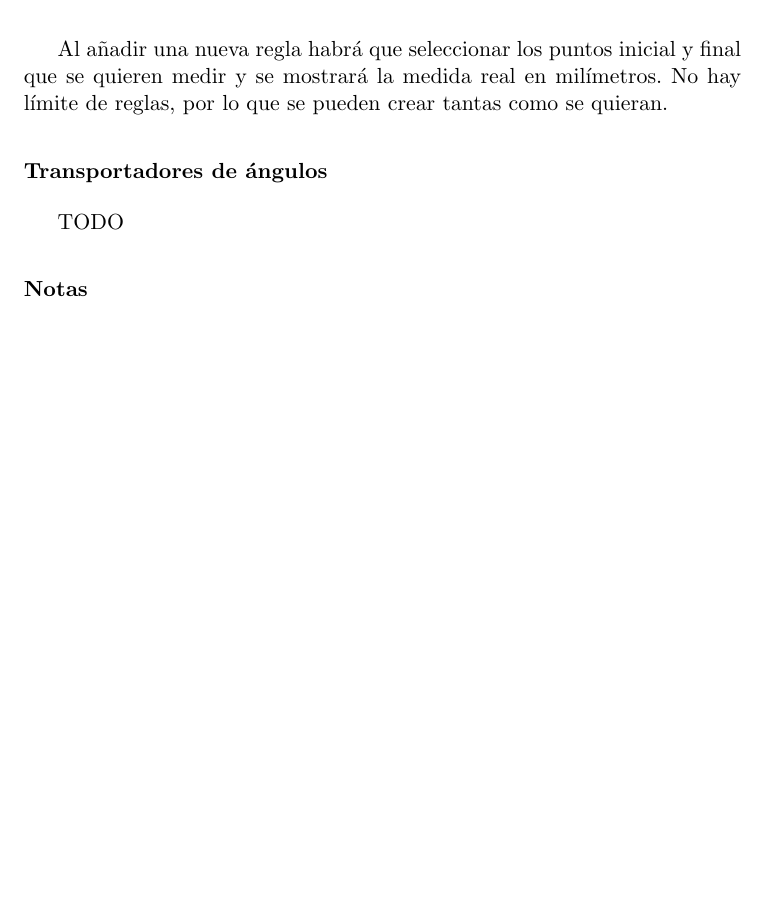
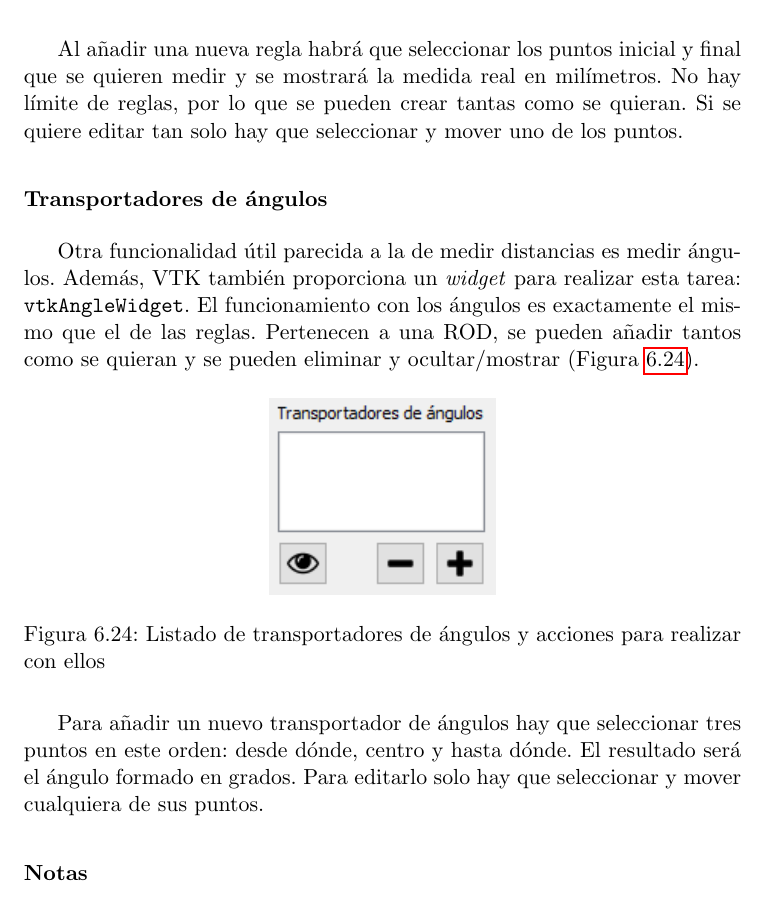
Before and after one commit to fblupi/master_informatica-TFM, a LaTeX thesis (proyecto.tex, which reads capitulos/desarrollo.tex): part of page 105 of 113, cut so that both start at the same text, the shorter picture padded with empty space. Compiled offline with pdfLaTeX.

Commit message:
Fases de desarrollo: Documentación ángulos closes #42

```diff
--- a/capitulos/desarrollo.tex
+++ b/capitulos/desarrollo.tex
@@ -515,11 +515,20 @@ Las acciones a realizar son: añadir, eliminar y ocultar/mostrar (Figura \ref{fi
 	\label{fig:desarrollo/gui-reglas}
 \end{figure}
 
-Al añadir una nueva regla habrá que seleccionar los puntos inicial y final que se quieren medir y se mostrará la medida real en milímetros. No hay límite de reglas, por lo que se pueden crear tantas como se quieran.
+Al añadir una nueva regla habrá que seleccionar los puntos inicial y final que se quieren medir y se mostrará la medida real en milímetros. No hay límite de reglas, por lo que se pueden crear tantas como se quieran. Si se quiere editar tan solo hay que seleccionar y mover uno de los puntos.
 
 \subsubsection{Transportadores de ángulos}
 
-TODO
+Otra funcionalidad útil parecida a la de medir distancias es medir ángulos. Además, VTK también proporciona un \textit{widget} para realizar esta tarea: \texttt{vtkAngleWidget}. El funcionamiento con los ángulos es exactamente el mismo que el de las reglas. Pertenecen a una ROD, se pueden añadir tantos como se quieran y se pueden eliminar y ocultar/mostrar (Figura \ref{fig:desarrollo/gui-angulos}).
+
+\begin{figure}[H]
+	\centering
+	\includegraphics[width=4cm]{imagenes/desarrollo/gui-angulos}
+	\caption{Listado de transportadores de ángulos y acciones para realizar con ellos}
+	\label{fig:desarrollo/gui-angulos}
+\end{figure}
+
+Para añadir un nuevo transportador de ángulos hay que seleccionar tres puntos en este orden: desde dónde, centro y hasta dónde. El resultado será el ángulo formado en grados. Para editarlo solo hay que seleccionar y mover cualquiera de sus puntos.
 
 \subsubsection{Notas}
 
```
Also changed, not shown: imagenes/desarrollo/gui-angulos.png (added).
